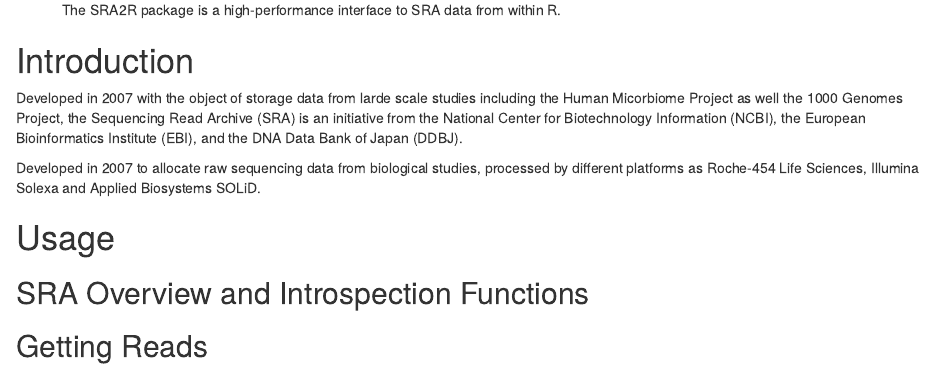
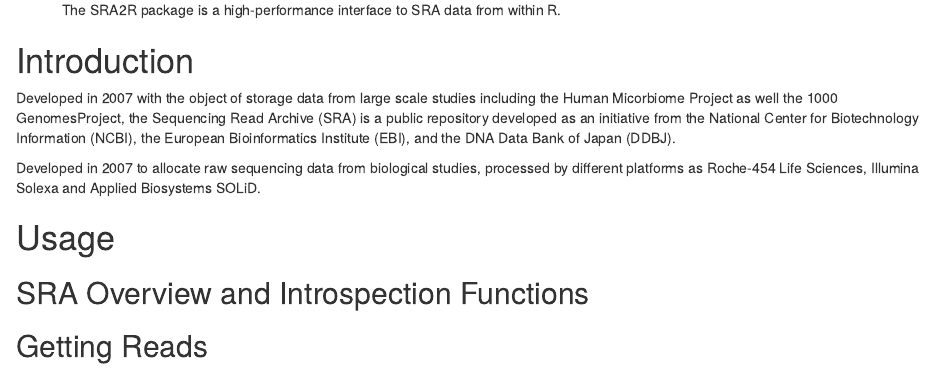
Before and after one commit to NCBI-Hackathons/SRA2R, an R Markdown document (vignettes/Usage-SRA2R.Rmd): the page in a window 1100 px wide, from 130 px down. Rendered offline with R 4.5, knitr and Pandoc, with nearby package versions; drawn as R Markdown's standard HTML page in place of the format the file asks for.

Commit message:
working vignette

```diff
--- a/vignettes/Usage-SRA2R.Rmd
+++ b/vignettes/Usage-SRA2R.Rmd
@@ -13,11 +13,12 @@
 ---
 
 # Introduction
-Developed in 2007 with the object of storage data from larde scale
-studies including the Human Micorbiome Project as well the 1000 Genomes
-Project, the Sequencing Read Archive (SRA) is an initiative from the
-National Center for Biotechnology Information (NCBI), the European
-Bioinformatics Institute (EBI), and the DNA Data Bank of Japan (DDBJ).
+Developed in 2007 with the object of storage data from large scale
+studies including the Human Micorbiome Project as well the 1000
+GenomesProject, the Sequencing Read Archive (SRA) is a public
+repository developed as an initiative from the National Center for
+Biotechnology Information (NCBI), the European Bioinformatics
+Institute (EBI), and the DNA Data Bank of Japan (DDBJ).
 
 Developed in 2007 to allocate raw sequencing data from biological
 studies, processed by different platforms as Roche-454 Life Sciences,
```
Also changed, not shown: vignettes/Usage-SRA2R.Rmd (2 more changed lines).
